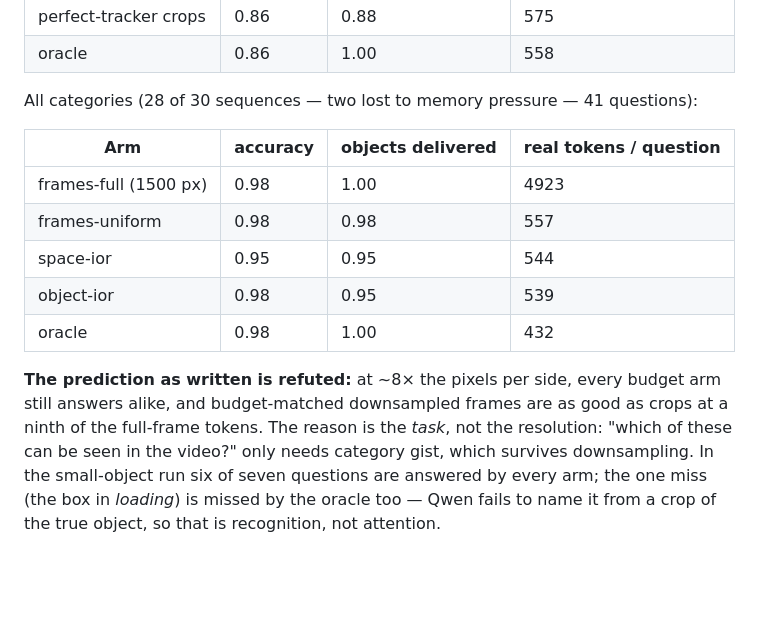
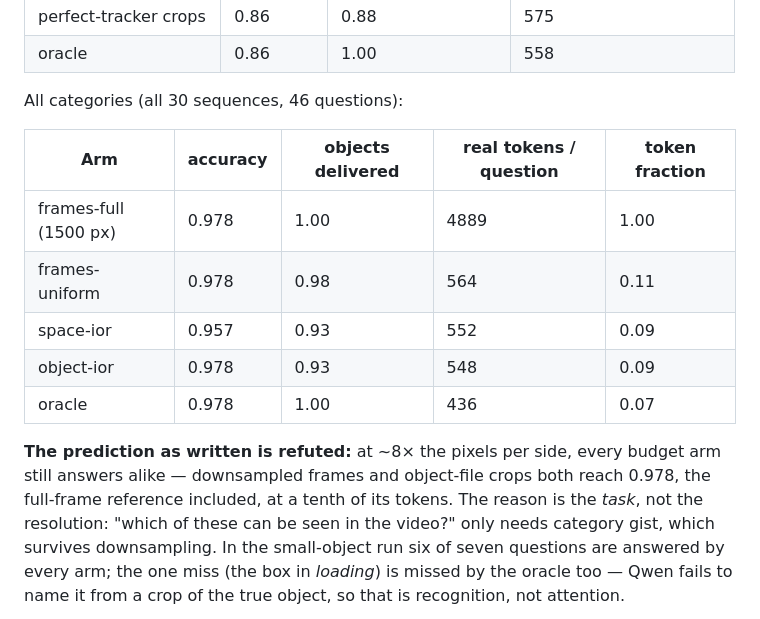
Before and after one commit to gerriet/visual-attention, a Markdown page: docs/VLM_VIDEO.md, the part around the change. Rendered like a GitHub page; blank space fills up the shorter version.

Commit message:
M19 docs: the full-resolution DAVIS run, completed (30/30 sequences)
The last two sequences (shooting, soapbox) finished once memory allowed:
all 30 sequences, 46 questions. Downsampled frames, object-file crops and the
full-frame reference all reach 0.978 — the crop arms at ~9% of the reference's
tokens — so the tie is confirmed on the complete set. Crops still deliver
fewer objects (0.93) than frames (0.98), with the oracle at 1.00.

Co-Authored-By: Claude Opus 5 (1M context) <noreply@anthropic.com>
Claude-Session: https://claude.ai/code/session_01QTe5gEqgxfcCrGE5XzVLdo

```diff
--- a/docs/VLM_VIDEO.md
+++ b/docs/VLM_VIDEO.md
@@ -329,19 +329,19 @@ Small-object categories (5 sequences, 7 questions, with the perfect-tracker arms
 | perfect-tracker crops | 0.86 | 0.88 | 575 |
 | oracle | 0.86 | 1.00 | 558 |
 
-All categories (28 of 30 sequences — two lost to memory pressure — 41 questions):
+All categories (all 30 sequences, 46 questions):
 
-| Arm | accuracy | objects delivered | real tokens / question |
-|---|---|---|---|
-| frames-full (1500 px) | 0.98 | 1.00 | 4923 |
-| frames-uniform | 0.98 | 0.98 | 557 |
-| space-ior | 0.95 | 0.95 | 544 |
-| object-ior | 0.98 | 0.95 | 539 |
-| oracle | 0.98 | 1.00 | 432 |
+| Arm | accuracy | objects delivered | real tokens / question | token fraction |
+|---|---|---|---|---|
+| frames-full (1500 px) | 0.978 | 1.00 | 4889 | 1.00 |
+| frames-uniform | 0.978 | 0.98 | 564 | 0.11 |
+| space-ior | 0.957 | 0.93 | 552 | 0.09 |
+| object-ior | 0.978 | 0.93 | 548 | 0.09 |
+| oracle | 0.978 | 1.00 | 436 | 0.07 |
 
 **The prediction as written is refuted:** at ~8× the pixels per side, every
-budget arm still answers alike, and budget-matched downsampled frames are as
-good as crops at a ninth of the full-frame tokens. The reason is the *task*,
+budget arm still answers alike — downsampled frames and object-file crops both
+reach 0.978, the full-frame reference included, at a tenth of its tokens. The reason is the *task*,
 not the resolution: "which of these can be seen in the video?" only needs
 category gist, which survives downsampling. In the small-object run six of
 seven questions are answered by every arm; the one miss (the box in *loading*)
```
